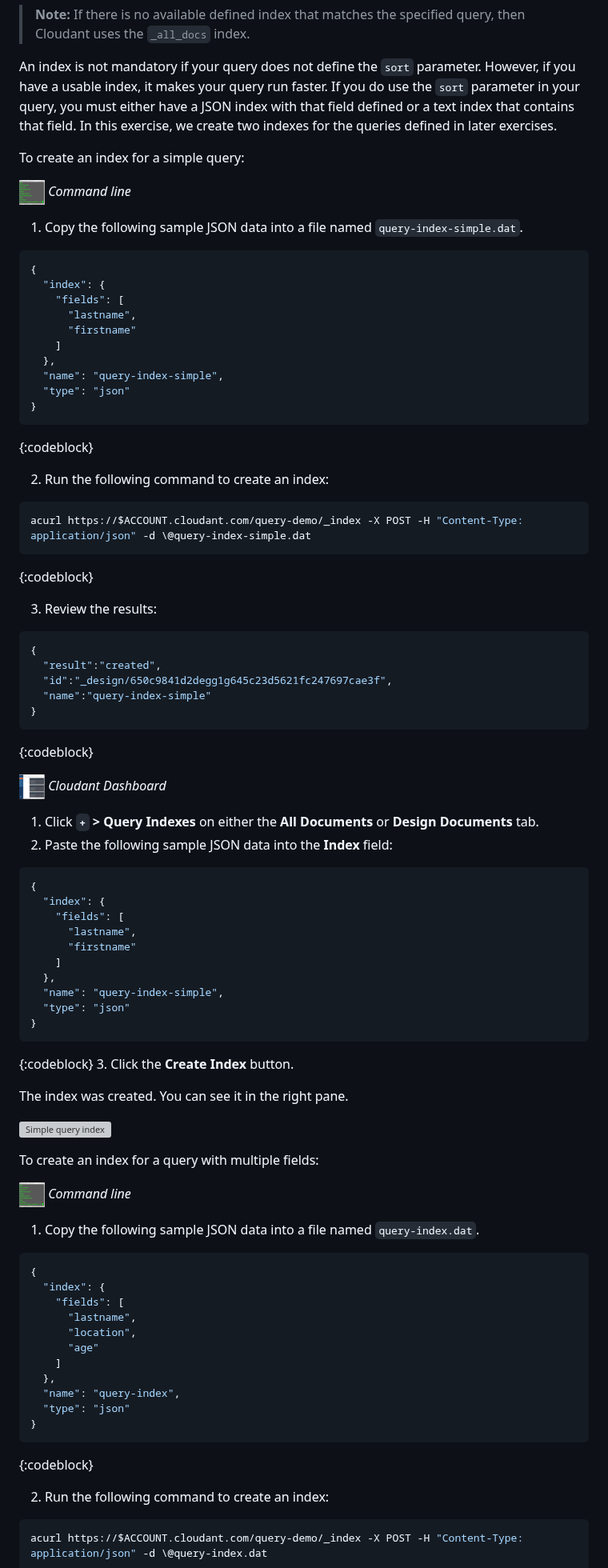
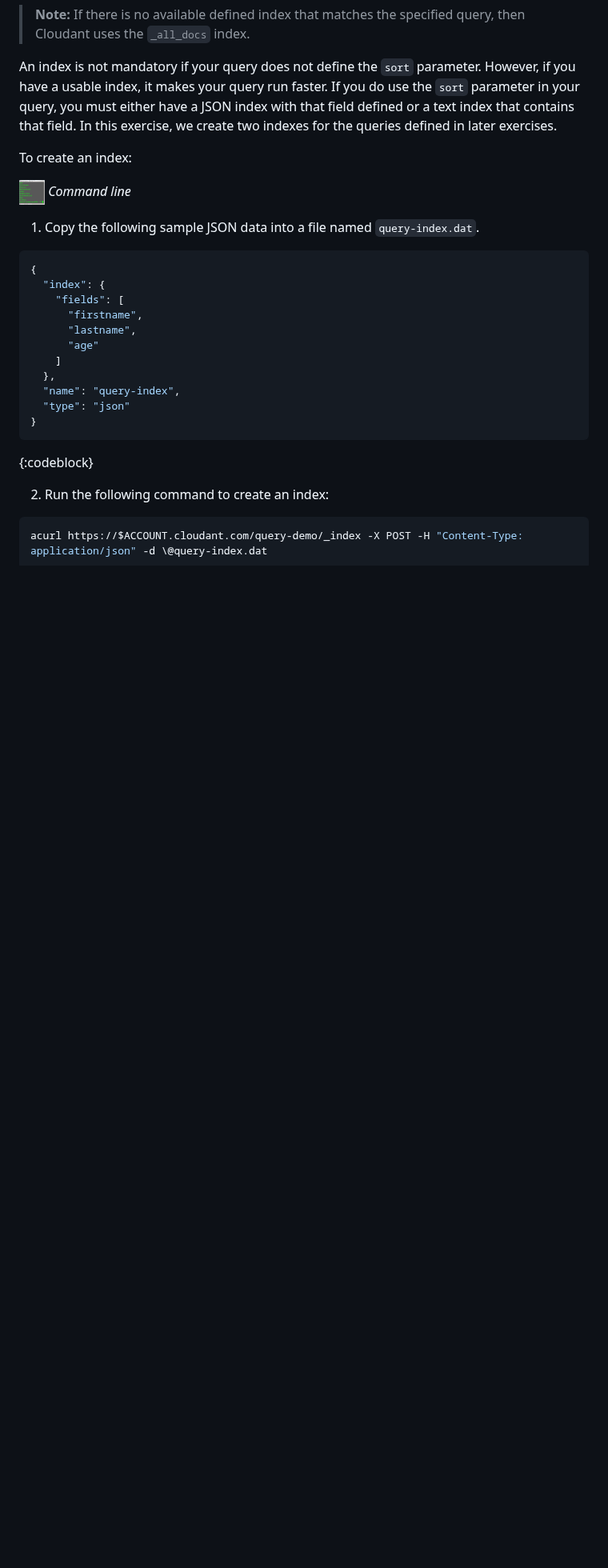
Before and after one commit to ibm-cloud-docs/Cloudant, a Markdown page: tutorials/create_query.md, the part around one of its changes. Shown at 80% size. Drawn GitHub-style; blank space fills up the shorter version; grey boxes are pictures that could not be loaded.

````diff
--- a/tutorials/create_query.md
+++ b/tutorials/create_query.md
@@ -276,69 +276,7 @@ it makes your query run faster. If you do use the `sort` parameter in your query
 with that field defined or a text index that contains that field. In this exercise, we create two indexes for
 the queries defined in later exercises.
 
-To create an index for a simple query:
-
-![Command Line icon](../images/CommandLineIcon.png) _Command line_
-
-1.  Copy the following sample JSON data into a file named `query-index-simple.dat`.
-  ```json
-  {
-    "index": {
-      "fields": [
-        "lastname",
-        "firstname"
-      ]
-    },
-    "name": "query-index-simple",
-    "type": "json"
-  }
-  ```
-  {:codeblock}
-
-2.  Run the following command to create an index:
-  ```sh
-  acurl https://$ACCOUNT.cloudant.com/query-demo/_index -X POST -H "Content-Type: application/json" -d \@query-index-simple.dat
-  ```
-  {:codeblock}
-
-3.  Review the results:
-  ```json
-  {
-    "result":"created",
-    "id":"_design/650c9841d2degg1g645c23d5621fc247697cae3f",
-    "name":"query-index-simple"
-  }
-  ```
-  {:codeblock}
-
-
-
-![Dashboard icon](../images/DashboardIcon.png) _Cloudant Dashboard_
-
-1.  Click **`+` > Query Indexes** on either the **All Documents** or **Design Documents** tab.
-2.  Paste the following sample JSON data into the **Index** field:
-  ```json
-  {
-    "index": {
-      "fields": [
-        "lastname",
-        "firstname"
-      ]
-    },
-    "name": "query-index-simple",
-    "type": "json"
-  }
-  ```
-  {:codeblock}
-3. Click the **Create Index** button.
-
-   The index was created. You can see it in the right pane.
-
-  ![Simple query index](../images/query-index-simple.png)
-
-
-
-To create an index for a query with multiple fields:
+To create an index:
 
 ![Command Line icon](../images/CommandLineIcon.png) _Command line_
 
@@ -347,8 +285,8 @@ To create an index for a query with multiple fields:
   {
     "index": {
       "fields": [
+        "firstname",
         "lastname",
-        "location",
         "age"
       ]
     },
````
Also changed, not shown: other parts of tutorials/create_query.md (+47 -49 lines), images/dashboard_query1_results.png, images/dashboard_query2_results.png, images/query-index.png (added).
